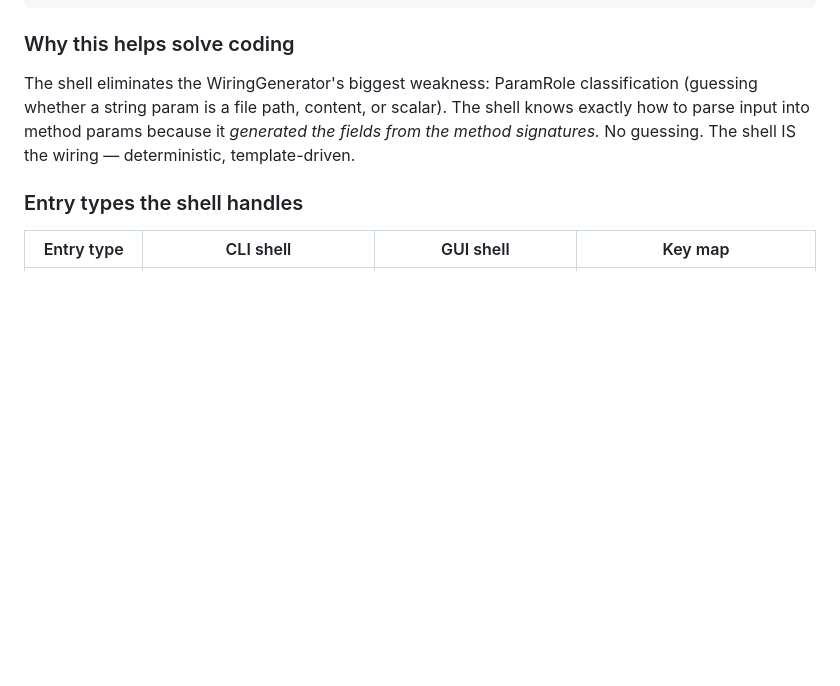
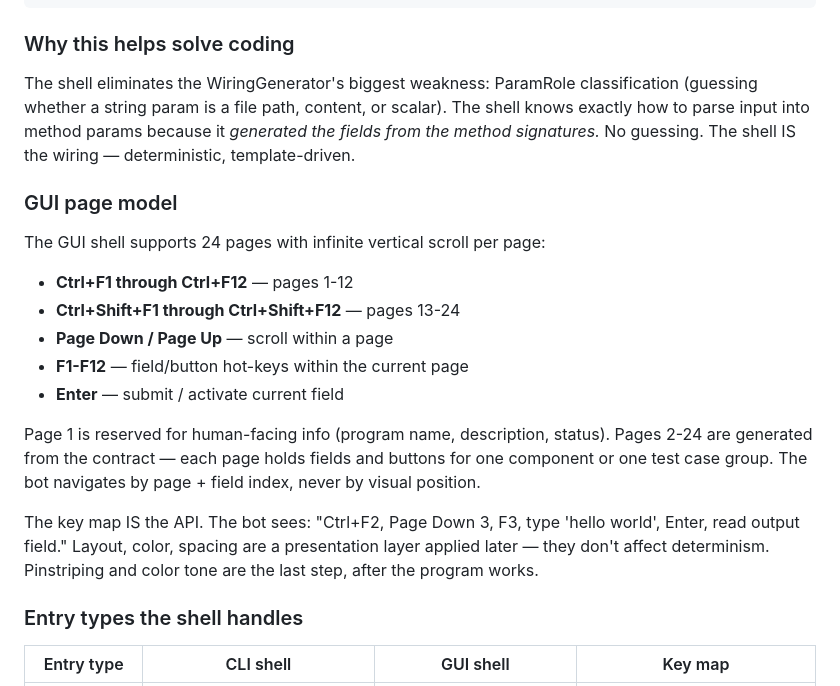
Before and after one commit to goldfly1/Posit, a Markdown page: wiki/dev-team-system-prompts.md, the part around the change. Rendered like a GitHub page; blank space fills up the shorter version.

Commit message:
GUI page model: 24 pages (Ctrl+F1-F12, Ctrl+Shift+F1-F12), infinite scroll, F1-F12 field hot-keys. Page 1 = human info, 2-24 = generated from contract. Key map IS the API — bot navigates by page+field index, not visual position. Beauty is a presentation layer applied after the program works. Push.

```diff
--- a/wiki/dev-team-system-prompts.md
+++ b/wiki/dev-team-system-prompts.md
@@ -250,6 +250,19 @@ QA compares: CLI output == GUI output == expected output → PASS
 
 The shell eliminates the WiringGenerator's biggest weakness: ParamRole classification (guessing whether a string param is a file path, content, or scalar). The shell knows exactly how to parse input into method params because it *generated the fields from the method signatures.* No guessing. The shell IS the wiring — deterministic, template-driven.
 
+### GUI page model
+
+The GUI shell supports 24 pages with infinite vertical scroll per page:
+- **Ctrl+F1 through Ctrl+F12** — pages 1-12
+- **Ctrl+Shift+F1 through Ctrl+Shift+F12** — pages 13-24
+- **Page Down / Page Up** — scroll within a page
+- **F1-F12** — field/button hot-keys within the current page
+- **Enter** — submit / activate current field
+
+Page 1 is reserved for human-facing info (program name, description, status). Pages 2-24 are generated from the contract — each page holds fields and buttons for one component or one test case group. The bot navigates by page + field index, never by visual position.
+
+The key map IS the API. The bot sees: "Ctrl+F2, Page Down 3, F3, type 'hello world', Enter, read output field." Layout, color, spacing are a presentation layer applied later — they don't affect determinism. Pinstriping and color tone are the last step, after the program works.
+
 ### Entry types the shell handles
 
 | Entry type | CLI shell | GUI shell | Key map |
```
